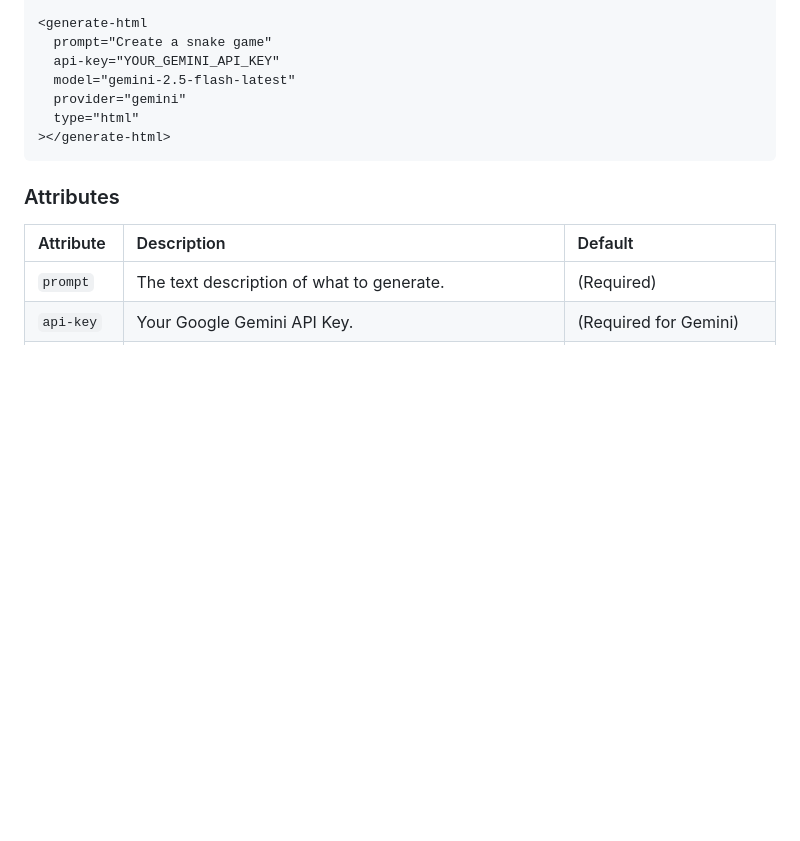
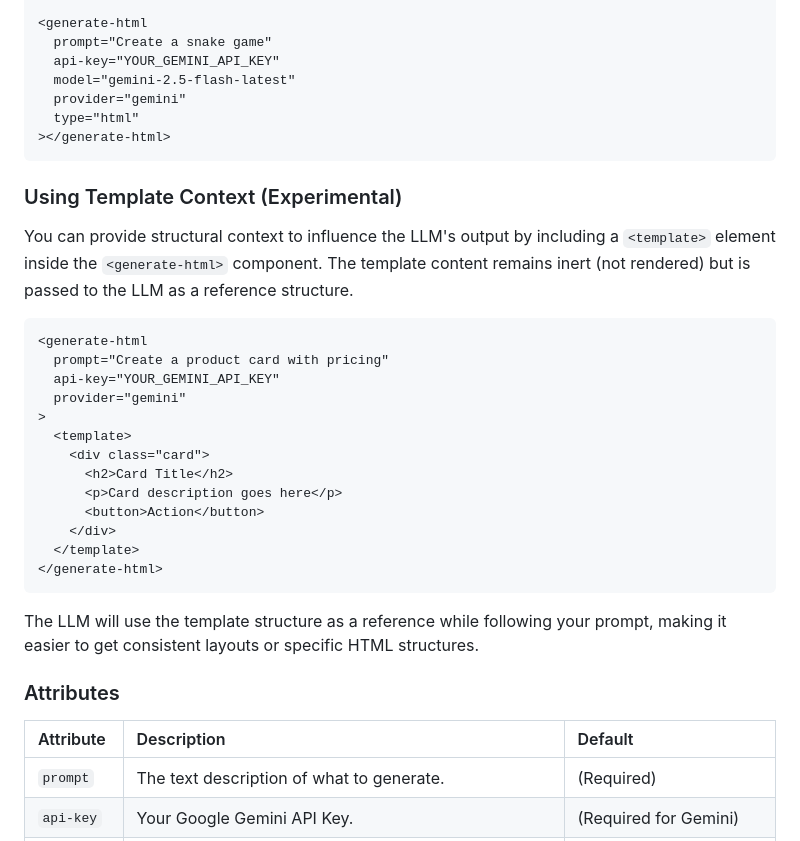
Before and after one commit to PaulKinlan/generate-html-element, a Markdown page: README.md, the part around the change. Rendered like a GitHub page; blank space fills up the shorter version.

Commit message:
Update README with template context documentation
Co-authored-by: PaulKinlan <45510+PaulKinlan@users.noreply.github.com>

````diff
--- a/README.md
+++ b/README.md
@@ -54,6 +54,28 @@ Import the component script (bundled) and use the tag in your HTML.
 ></generate-html>
 ```
 
+### Using Template Context (Experimental)
+
+You can provide structural context to influence the LLM's output by including a `<template>` element inside the `<generate-html>` component. The template content remains inert (not rendered) but is passed to the LLM as a reference structure.
+
+```html
+<generate-html
+  prompt="Create a product card with pricing"
+  api-key="YOUR_GEMINI_API_KEY"
+  provider="gemini"
+>
+  <template>
+    <div class="card">
+      <h2>Card Title</h2>
+      <p>Card description goes here</p>
+      <button>Action</button>
+    </div>
+  </template>
+</generate-html>
+```
+
+The LLM will use the template structure as a reference while following your prompt, making it easier to get consistent layouts or specific HTML structures.
+
 ### Attributes
 
 | Attribute  | Description                                      | Default |
````
